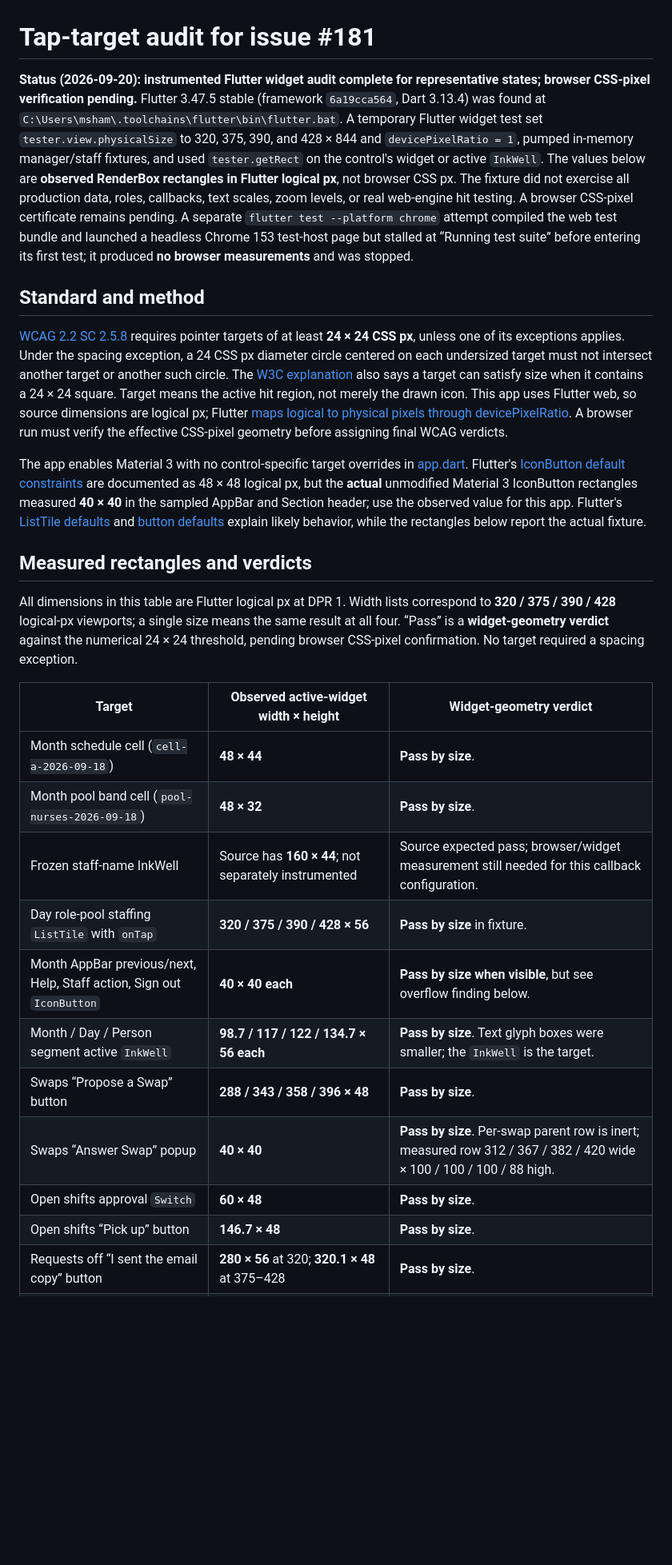
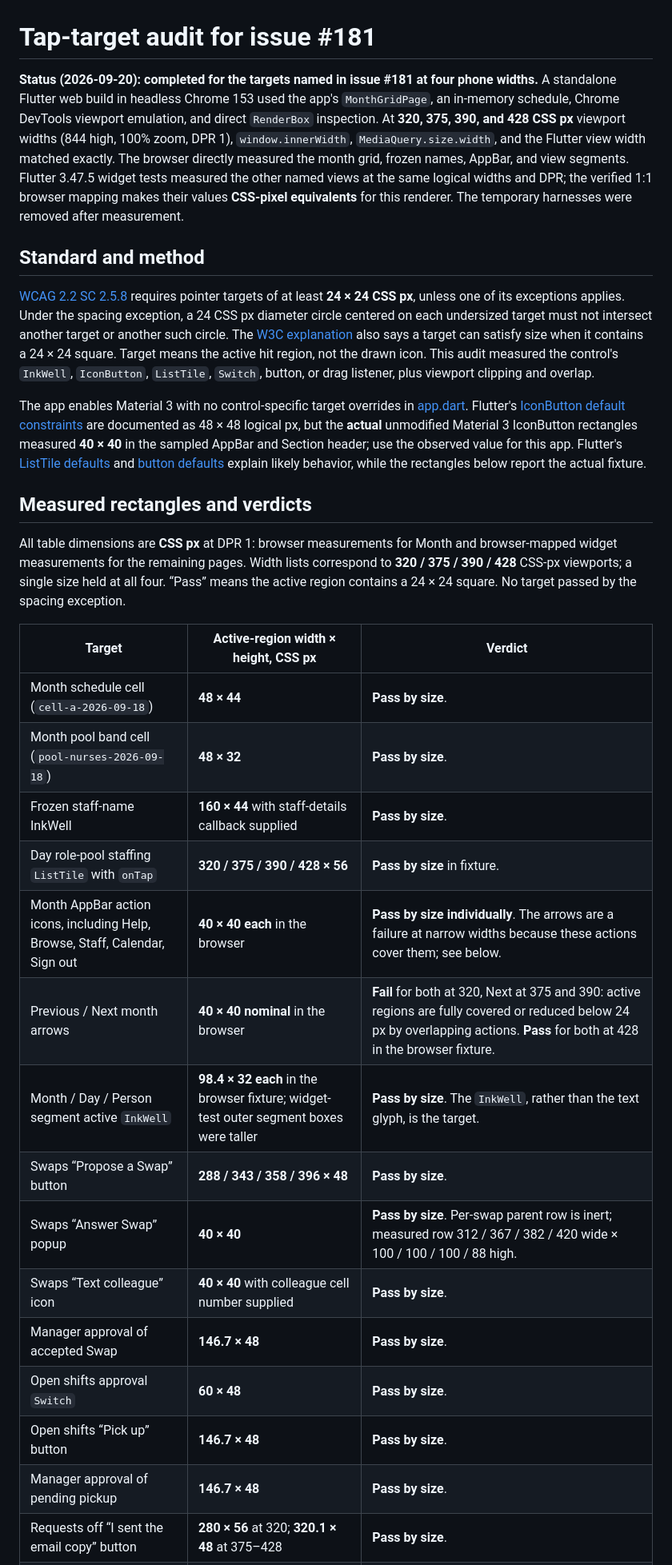
Before and after one commit to mshamblin5150-code/gift-for-taylor, a Markdown page: docs/research/wcag-tap-target-audit-181.md, the part around one of its changes. Shown at 80% size. GitHub-like rendering; blank space fills up the shorter version.

```diff
--- a/docs/research/wcag-tap-target-audit-181.md
+++ b/docs/research/wcag-tap-target-audit-181.md
@@ -1,28 +1,32 @@
 # Tap-target audit for issue #181
 
-**Status (2026-09-20): instrumented Flutter widget audit complete for representative states; browser CSS-pixel verification pending.** Flutter 3.47.5 stable (framework `6a19cca564`, Dart 3.13.4) was found at `C:\Users\msham\.toolchains\flutter\bin\flutter.bat`. A temporary Flutter widget test set `tester.view.physicalSize` to 320, 375, 390, and 428 × 844 and `devicePixelRatio = 1`, pumped in-memory manager/staff fixtures, and used `tester.getRect` on the control's widget or active `InkWell`. The values below are **observed RenderBox rectangles in Flutter logical px**, not browser CSS px. The fixture did not exercise all production data, roles, callbacks, text scales, zoom levels, or real web-engine hit testing. A browser CSS-pixel certificate remains pending. A separate `flutter test --platform chrome` attempt compiled the web test bundle and launched a headless Chrome 153 test-host page but stalled at “Running test suite” before entering its first test; it produced **no browser measurements** and was stopped.
+**Status (2026-09-20): completed for the targets named in issue #181 at four phone widths.** A standalone Flutter web build in headless Chrome 153 used the app's `MonthGridPage`, an in-memory schedule, Chrome DevTools viewport emulation, and direct `RenderBox` inspection. At **320, 375, 390, and 428 CSS px** viewport widths (844 high, 100% zoom, DPR 1), `window.innerWidth`, `MediaQuery.size.width`, and the Flutter view width matched exactly. The browser directly measured the month grid, frozen names, AppBar, and view segments. Flutter 3.47.5 widget tests measured the other named views at the same logical widths and DPR; the verified 1:1 browser mapping makes their values **CSS-pixel equivalents** for this renderer. The temporary harnesses were removed after measurement.
 
 ## Standard and method
 
-[WCAG 2.2 SC 2.5.8](https://www.w3.org/TR/WCAG22/#target-size-minimum) requires pointer targets of at least **24 × 24 CSS px**, unless one of its exceptions applies. Under the spacing exception, a 24 CSS px diameter circle centered on each undersized target must not intersect another target or another such circle. The [W3C explanation](https://www.w3.org/WAI/WCAG22/Understanding/target-size-minimum) also says a target can satisfy size when it contains a 24 × 24 square. Target means the active hit region, not merely the drawn icon. This app uses Flutter web, so source dimensions are logical px; Flutter [maps logical to physical pixels through devicePixelRatio](https://docs.flutter.dev/resources/faq/#how-does-flutter-define-a-pixel). A browser run must verify the effective CSS-pixel geometry before assigning final WCAG verdicts.
+[WCAG 2.2 SC 2.5.8](https://www.w3.org/TR/WCAG22/#target-size-minimum) requires pointer targets of at least **24 × 24 CSS px**, unless one of its exceptions applies. Under the spacing exception, a 24 CSS px diameter circle centered on each undersized target must not intersect another target or another such circle. The [W3C explanation](https://www.w3.org/WAI/WCAG22/Understanding/target-size-minimum) also says a target can satisfy size when it contains a 24 × 24 square. Target means the active hit region, not the drawn icon. This audit measured the control's `InkWell`, `IconButton`, `ListTile`, `Switch`, button, or drag listener, plus viewport clipping and overlap.
 
 The app enables Material 3 with no control-specific target overrides in [app.dart](../../lib/app.dart#L47-L53). Flutter's [IconButton default constraints](https://api.flutter.dev/flutter/material/IconButton/constraints.html) are documented as 48 × 48 logical px, but the **actual** unmodified Material 3 IconButton rectangles measured **40 × 40** in the sampled AppBar and Section header; use the observed value for this app. Flutter's [ListTile defaults](https://api.flutter.dev/flutter/material/ListTile/minTileHeight.html) and [button defaults](https://api.flutter.dev/flutter/material/FilledButton/defaultStyleOf.html) explain likely behavior, while the rectangles below report the actual fixture.
 
 ## Measured rectangles and verdicts
 
-All dimensions in this table are Flutter logical px at DPR 1. Width lists correspond to **320 / 375 / 390 / 428** logical-px viewports; a single size means the same result at all four. “Pass” is a **widget-geometry verdict** against the numerical 24 × 24 threshold, pending browser CSS-pixel confirmation. No target required a spacing exception.
+All table dimensions are **CSS px** at DPR 1: browser measurements for Month and browser-mapped widget measurements for the remaining pages. Width lists correspond to **320 / 375 / 390 / 428** CSS-px viewports; a single size held at all four. “Pass” means the active region contains a 24 × 24 square. No target passed by the spacing exception.
 
-| Target | Observed active-widget width × height | Widget-geometry verdict |
+| Target | Active-region width × height, CSS px | Verdict |
 | --- | --- | --- |
 | Month schedule cell (`cell-a-2026-09-18`) | **48 × 44** | **Pass by size**. |
 | Month pool band cell (`pool-nurses-2026-09-18`) | **48 × 32** | **Pass by size**. |
-| Frozen staff-name InkWell | Source has **160 × 44**; not separately instrumented | Source expected pass; browser/widget measurement still needed for this callback configuration. |
+| Frozen staff-name InkWell | **160 × 44** with staff-details callback supplied | **Pass by size**. |
 | Day role-pool staffing `ListTile` with `onTap` | **320 / 375 / 390 / 428 × 56** | **Pass by size** in fixture. |
-| Month AppBar previous/next, Help, Staff action, Sign out `IconButton` | **40 × 40 each** | **Pass by size when visible**, but see overflow finding below. |
-| Month / Day / Person segment active `InkWell` | **98.7 / 117 / 122 / 134.7 × 56 each** | **Pass by size**. Text glyph boxes were smaller; the `InkWell` is the target. |
+| Month AppBar action icons, including Help, Browse, Staff, Calendar, Sign out | **40 × 40 each** in the browser | **Pass by size individually**. The arrows are a failure at narrow widths because these actions cover them; see below. |
+| Previous / Next month arrows | **40 × 40 nominal** in the browser | **Fail** for both at 320, Next at 375 and 390: active regions are fully covered or reduced below 24 px by overlapping actions. **Pass** for both at 428 in the browser fixture. |
+| Month / Day / Person segment active `InkWell` | **98.4 × 32 each** in the browser fixture; widget-test outer segment boxes were taller | **Pass by size**. The `InkWell`, rather than the text glyph, is the target. |
 | Swaps “Propose a Swap” button | **288 / 343 / 358 / 396 × 48** | **Pass by size**. |
 | Swaps “Answer Swap” popup | **40 × 40** | **Pass by size**. Per-swap parent row is inert; measured row 312 / 367 / 382 / 420 wide × 100 / 100 / 100 / 88 high. |
+| Swaps “Text colleague” icon | **40 × 40** with colleague cell number supplied | **Pass by size**. |
+| Manager approval of accepted Swap | **146.7 × 48** | **Pass by size**. |
 | Open shifts approval `Switch` | **60 × 48** | **Pass by size**. |
 | Open shifts “Pick up” button | **146.7 × 48** | **Pass by size**. |
+| Manager approval of pending pickup | **146.7 × 48** | **Pass by size**. |
 | Requests off “I sent the email copy” button | **280 × 56** at 320; **320.1 × 48** at 375–428 | **Pass by size**. |
 | Requests off “Decline” / “Approve” buttons | **122.7 × 48** / **146.7 × 48** | **Pass by size**. |
```
Also changed, not shown: other parts of docs/research/wcag-tap-target-audit-181.md (+18 -12 lines).
